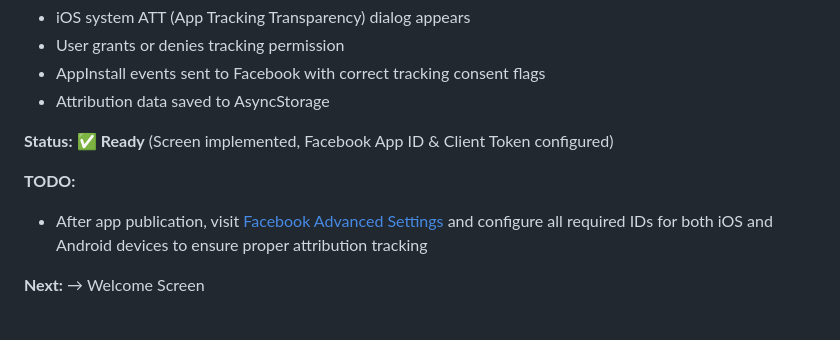
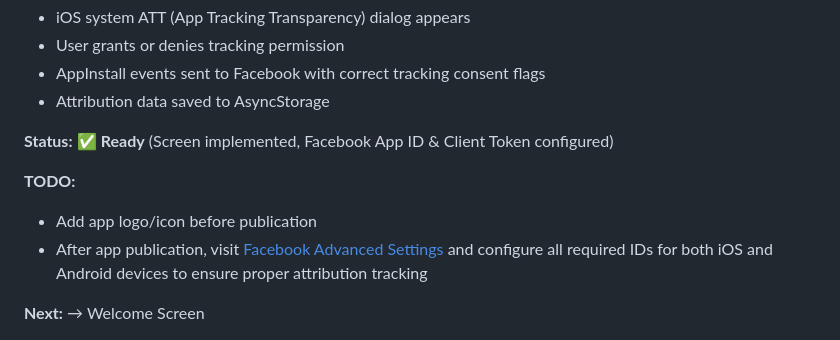
Before and after one commit to ozma-io/boss-app, a Markdown page: docs/user-flows/facebook-attribution-user-flow.md, the part around the change. Drawn GitHub-style.

Commit message:
docs: add TODO for app logo/icon in Facebook Attribution User Flow
- Included a note in the Facebook Attribution User Flow documentation to remind users to add the app logo/icon before publication, enhancing the completeness of the documentation.

```diff
--- a/docs/user-flows/facebook-attribution-user-flow.md
+++ b/docs/user-flows/facebook-attribution-user-flow.md
@@ -58,6 +58,7 @@ User installs app
 **Status:** ✅ **Ready** (Screen implemented, Facebook App ID & Client Token configured)
 
 **TODO:**
+- Add app logo/icon before publication
 - After app publication, visit [Facebook Advanced Settings](https://developers.facebook.com/apps/853405190716887/settings/advanced/?business_id=2178506568838763) and configure all required IDs for both iOS and Android devices to ensure proper attribution tracking
 
 **Next:** → Welcome Screen
```
